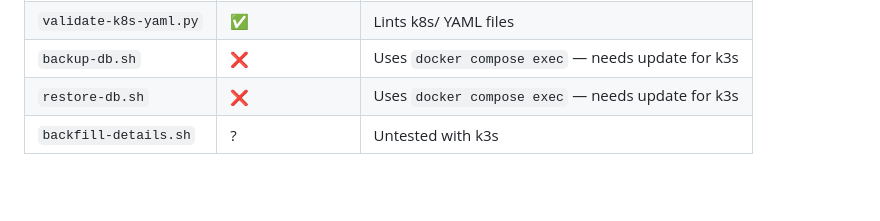
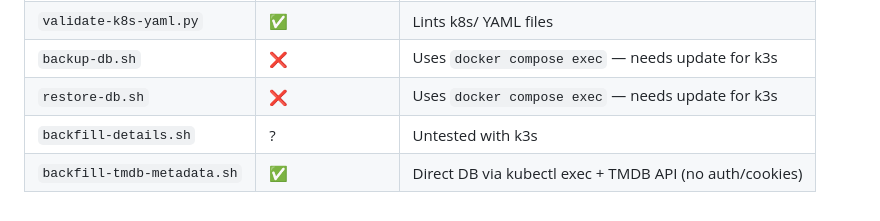
Before and after one commit to Kinremtus/mediatracker, a Markdown page: AGENTS.md, the part around the change. Rendered like a GitHub page; blank space fills up the shorter version.

Commit message:
chore: add backfill-tmdb-metadata.sh to AGENTS.md script status

```diff
--- a/AGENTS.md
+++ b/AGENTS.md
@@ -118,3 +118,4 @@ sudo helm --kubeconfig /etc/rancher/k3s/k3s.yaml upgrade --install app chart/ -n
 | `backup-db.sh` | ❌ | Uses `docker compose exec` — needs update for k3s |
 | `restore-db.sh` | ❌ | Uses `docker compose exec` — needs update for k3s |
 | `backfill-details.sh` | ? | Untested with k3s |
+| `backfill-tmdb-metadata.sh` | ✅ | Direct DB via kubectl exec + TMDB API (no auth/cookies) |
```
